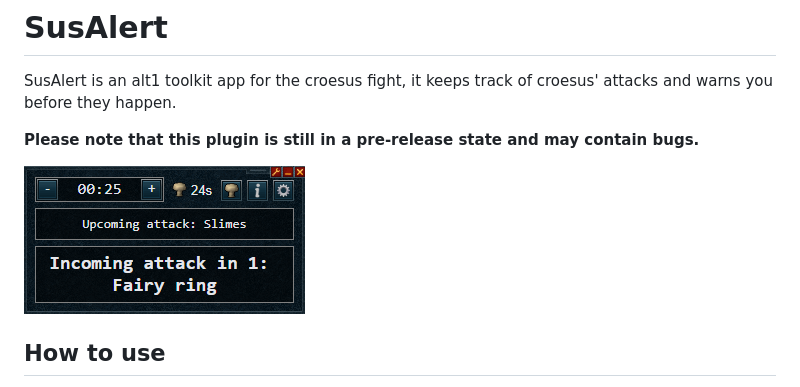
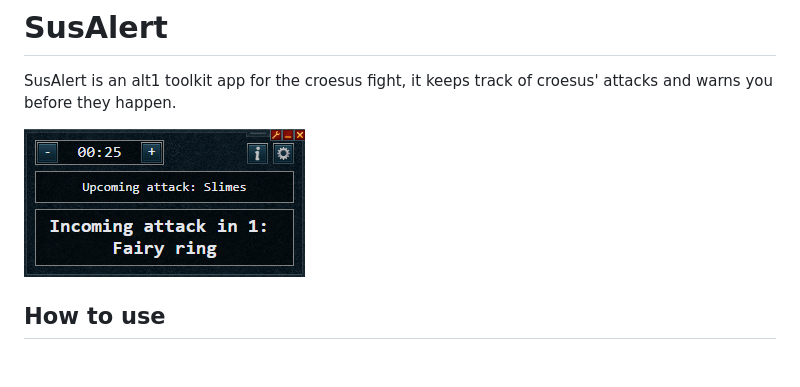
Before and after one commit to Raphire/SusAlert, a Markdown page: README.md, the part around the change. GitHub-like rendering; pictures changed too: assets/mainscreen.png; blank space fills up the shorter version.

Commit message:
Official 1.0 release

```diff
--- a/README.md
+++ b/README.md
@@ -1,7 +1,5 @@
 # SusAlert
 SusAlert is an alt1 toolkit app for the croesus fight, it keeps track of croesus' attacks and warns you before they happen.
-
-**Please note that this plugin is still in a pre-release state and may contain bugs.**
 
 ![SusAlert-MainWindow](/assets/mainscreen.png)
 
```
Also changed, not shown: assets/helpbutton.png (deleted), assets/mushroom.png (deleted), assets/shroombutton.png (deleted), 2 other files.
